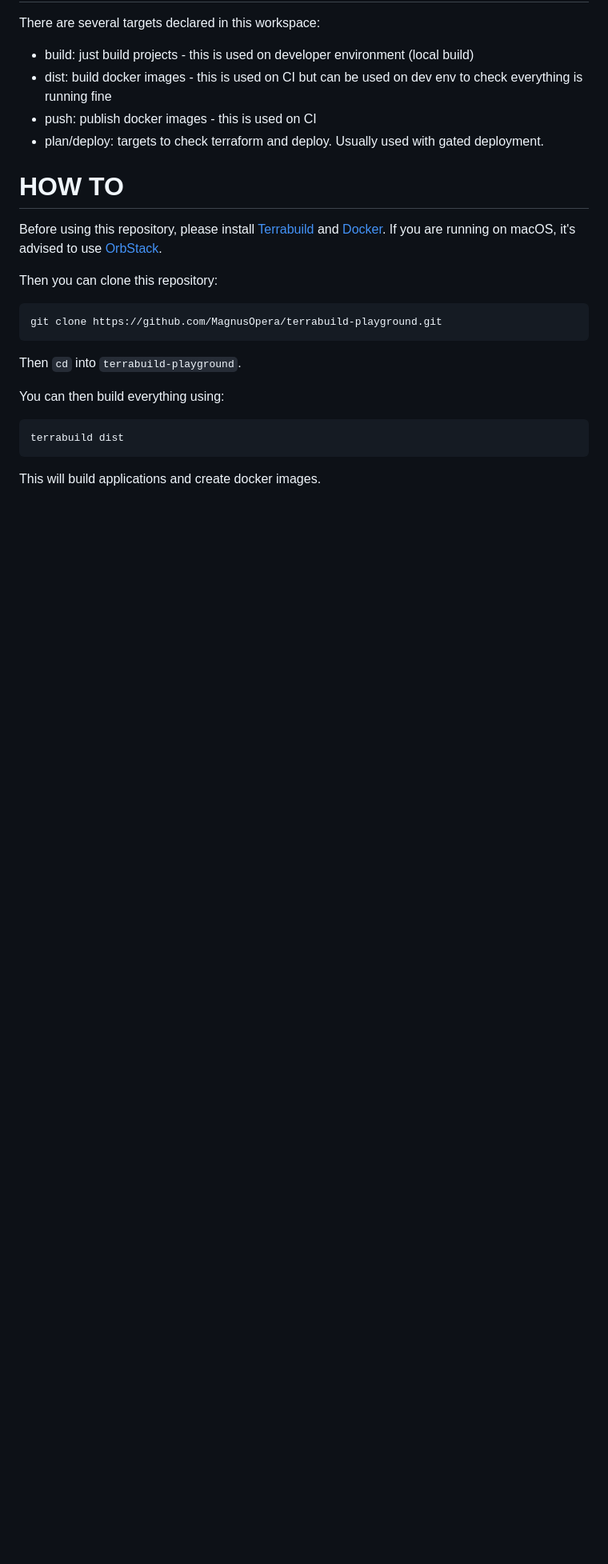
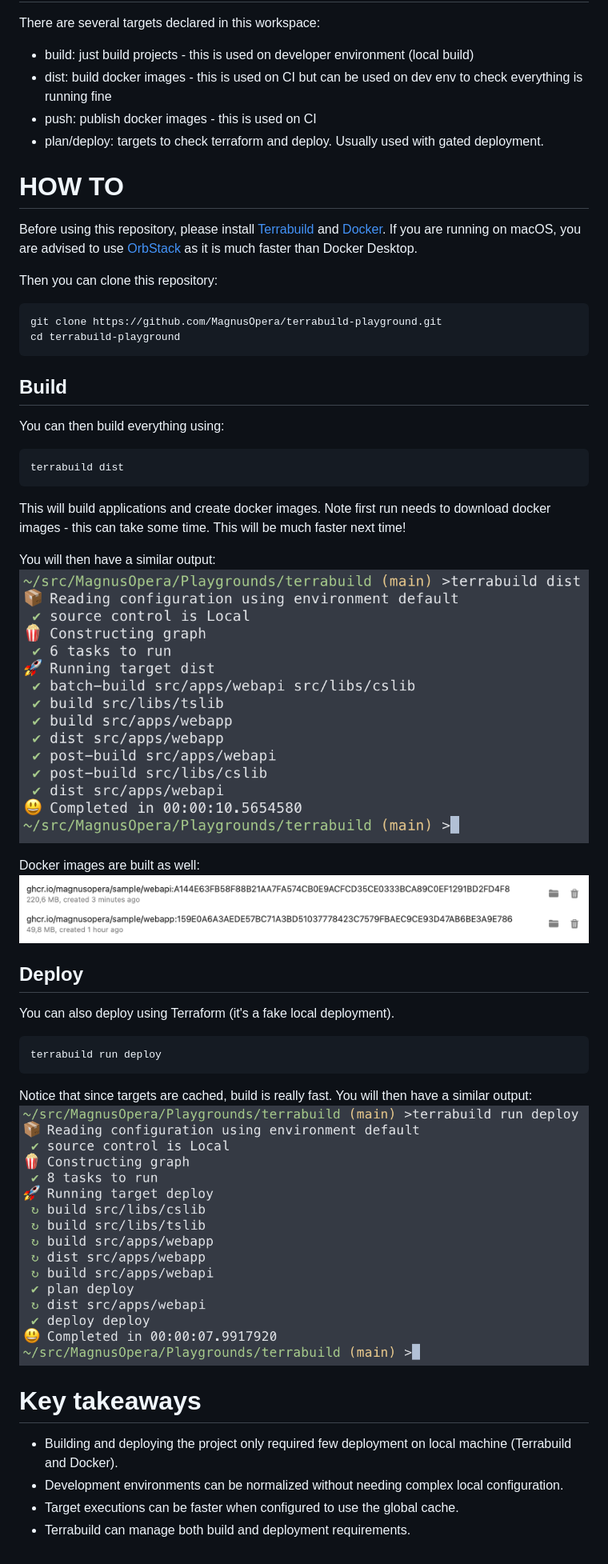
Before and after one commit to MagnusOpera/Terrabuild-Playground, a Markdown page: README.md, the part around the change. Shown: that part at 80% size. Drawn GitHub-style; pictures changed too: docs/build-output.png (added), docs/deploy-output.png (added), docs/docker-images.png (added); blank space fills up the shorter version.

Commit message:
add images & more docs

````diff
--- a/README.md
+++ b/README.md
@@ -13,17 +13,38 @@ There are several targets declared in this workspace:
 * plan/deploy: targets to check terraform and deploy. Usually used with gated deployment.
 
 # HOW TO
-Before using this repository, please install [Terrabuild](https://terrabuild.io/docs/getting-started/) and [Docker](https://docs.docker.com/desktop/install/mac-install/). If you are running on macOS, it's advised to use [OrbStack](https://docs.orbstack.dev/install).
+Before using this repository, please install [Terrabuild](https://terrabuild.io/docs/getting-started/) and [Docker](https://docs.docker.com/desktop/install/mac-install/). If you are running on macOS, you are advised to use [OrbStack](https://docs.orbstack.dev/install) as it is much faster than Docker Desktop.
 
 Then you can clone this repository:
 ```
 git clone https://github.com/MagnusOpera/terrabuild-playground.git
+cd terrabuild-playground
 ```
 
-Then `cd` into `terrabuild-playground`.
-
+## Build
 You can then build everything using:
 ```
 terrabuild dist
 ```
-This will build applications and create docker images.
+This will build applications and create docker images. Note first run needs to download docker images - this can take some time. This will be much faster next time!
+
+You will then have a similar output:
+![Build Output](docs/build-output.png)
+
+Docker images are built as well:
+![Docker Images](docs/docker-images.png)
+
+## Deploy
+You can also deploy using Terraform (it's a fake local deployment).
+```
+terrabuild run deploy
+```
+
+Notice that since targets are cached, build is really fast. You will then have a similar output:
+![Deploy Output](docs/deploy-output.png)
+
+# Key takeaways
+* Building and deploying the project only required few deployment on local machine (Terrabuild and Docker).
+* Development environments can be normalized without needing complex local configuration.
+* Target executions can be faster when configured to use the global cache.
+* Terrabuild can manage both build and deployment requirements.
````
Also changed, not shown: 1 other file.
